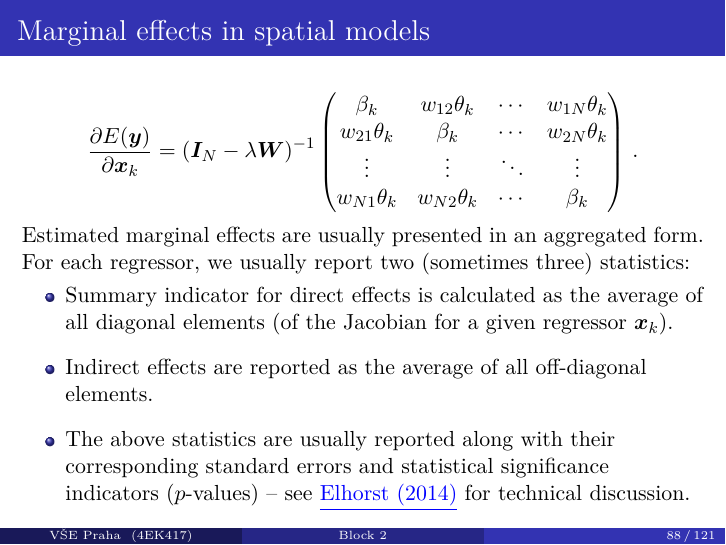
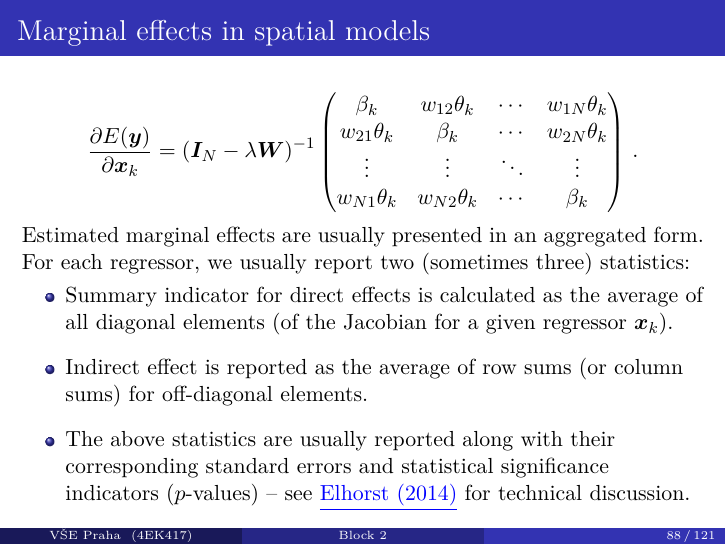
Before and after one commit to formanektomas/Praktikum_z_ekonometrie_4EK417, LaTeX slides (Block_2.tex): page 88 of 121. Compiled offline with pdfLaTeX.

Commit message:
error correction in block 2

```diff
--- a/Block_2.tex
+++ b/Block_2.tex
@@ -1277,9 +1277,9 @@ Estimated marginal effects are usually presented in an aggregated form. For each
  \begin{itemize}
     \item Summary indicator for direct effects is calculated as the average of all diagonal elements (of the Jacobian for a given regressor $\bm{x}_k$).
     \medskip
-    \item Indirect effects are reported as the average of all off-diagonal elements.
-    \medskip
-    \item The above statistics are usually reported along with their corresponding standard errors and statistical significance indicators ($p$-values) -- see \textcolor{blue}{\underline{\href{http://www.springer.com/cda/content/document/cda_downloaddocument/9783642403392-c2.pdf}{Elhorst (2014)}}} for technical discussion.
+    \item Indirect effect is reported as the average of row sums (or column sums) for off-diagonal elements.
+    \medskip
+    \item The above statistics are usually reported along with their corresponding standard errors and statistical significance indicators ($p$-values) -- see \textcolor{blue}{\underline{\href{https://link.springer.com/book/10.1007/978-3-642-40340-8}{Elhorst (2014)}}} for technical discussion.
 \end{itemize}
 \end{frame}
 %---------------------------------------------------------------------
```
